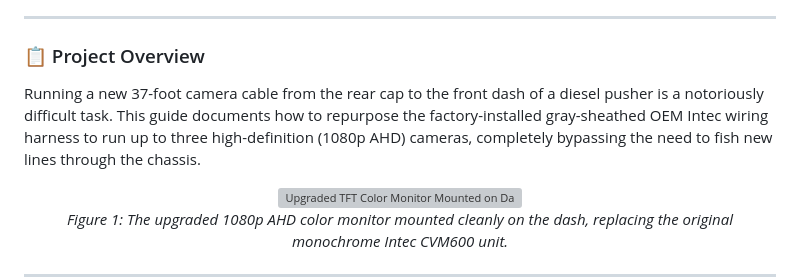
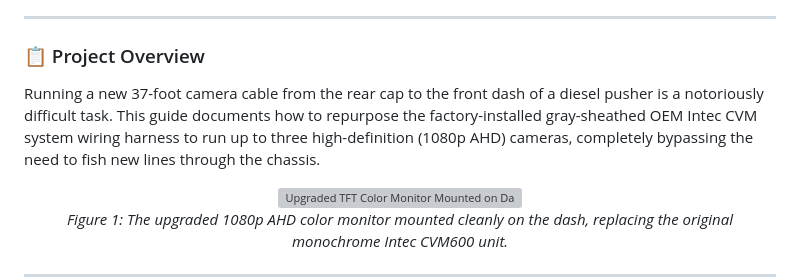
Before and after one commit to jdj9410-polymath/jdj9410-polymath.github.io, a Markdown page: intec-cable-upgrade.md, the part around the change. Rendered like a GitHub page; grey boxes are pictures that could not be loaded.

Commit message:
Clarify wiring harness type in project overview
Updated the project overview to specify the Intec CVM system wiring harness instead of the generic OEM Intec wiring harness.

```diff
--- a/intec-cable-upgrade.md
+++ b/intec-cable-upgrade.md
@@ -7,7 +7,7 @@
 ---
 
 ### 📋 Project Overview
-Running a new 37-foot camera cable from the rear cap to the front dash of a diesel pusher is a notoriously difficult task. This guide documents how to repurpose the factory-installed gray-sheathed OEM Intec wiring harness to run up to three high-definition (1080p AHD) cameras, completely bypassing the need to fish new lines through the chassis.
+Running a new 37-foot camera cable from the rear cap to the front dash of a diesel pusher is a notoriously difficult task. This guide documents how to repurpose the factory-installed gray-sheathed OEM Intec CVM system wiring harness to run up to three high-definition (1080p AHD) cameras, completely bypassing the need to fish new lines through the chassis.
 
 <p align="center">
   <img src="dash-monitor-new.jpg" alt="Upgraded TFT Color Monitor Mounted on Dash" width="550"><br>
```
